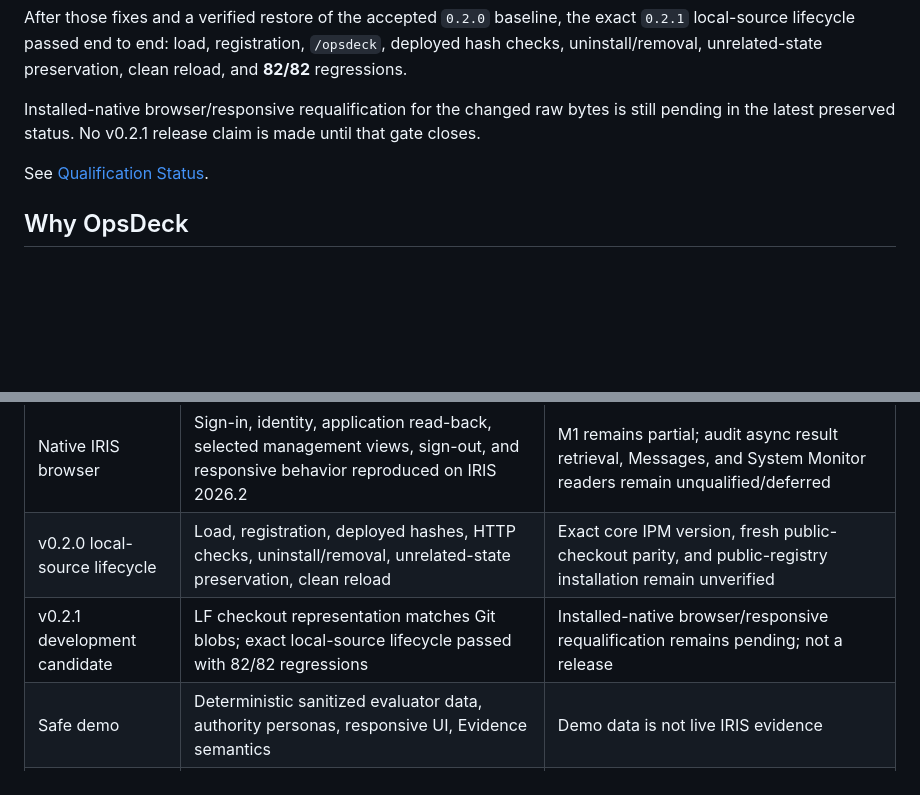
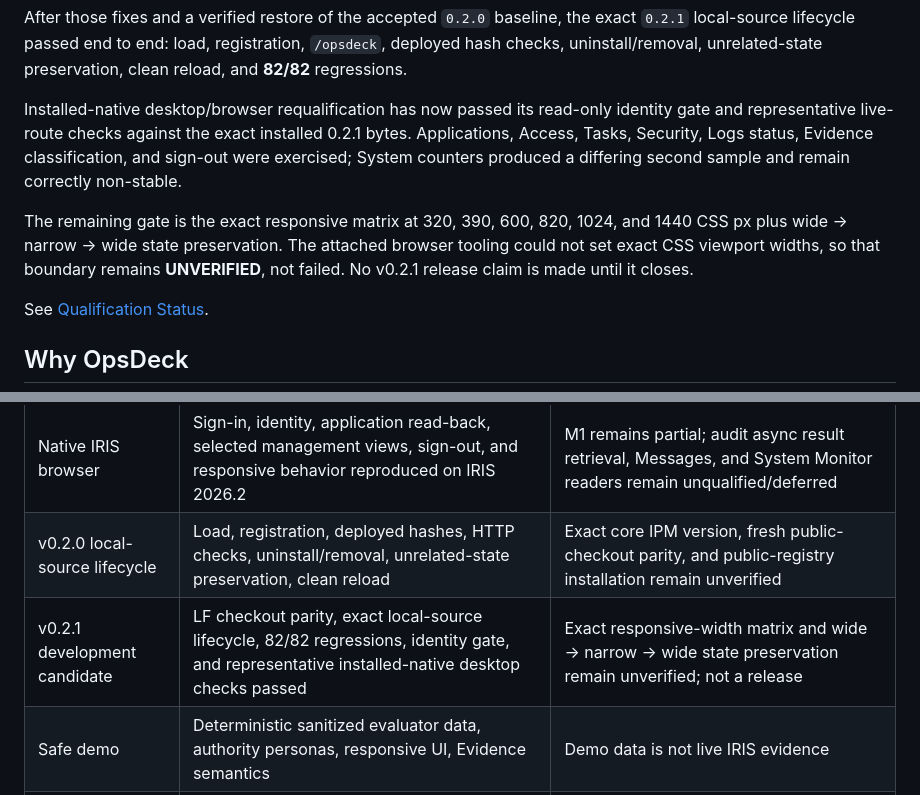
Before and after one commit to KennethJSmithDev/OpsDeck, a Markdown page: README.md, 2 parts joined by grey strips. GitHub-like rendering; blank space fills up the shorter version.

Commit message:
docs: record v0.2.1 desktop browser qualification

```diff
--- a/README.md
+++ b/README.md
@@ -50,7 +50,9 @@ The earlier lifecycle stop was traced to qualification-tooling defects rather th
 
 After those fixes and a verified restore of the accepted `0.2.0` baseline, the exact `0.2.1` local-source lifecycle passed end to end: load, registration, `/opsdeck`, deployed hash checks, uninstall/removal, unrelated-state preservation, clean reload, and **82/82** regressions.
 
-Installed-native browser/responsive requalification for the changed raw bytes is still pending in the latest preserved status. No v0.2.1 release claim is made until that gate closes.
+Installed-native desktop/browser requalification has now passed its read-only identity gate and representative live-route checks against the exact installed 0.2.1 bytes. Applications, Access, Tasks, Security, Logs status, Evidence classification, and sign-out were exercised; System counters produced a differing second sample and remain correctly non-stable.
+
+The remaining gate is the exact responsive matrix at 320, 390, 600, 820, 1024, and 1440 CSS px plus wide → narrow → wide state preservation. The attached browser tooling could not set exact CSS viewport widths, so that boundary remains **UNVERIFIED**, not failed. No v0.2.1 release claim is made until it closes.
 
 See [Qualification Status](docs/QUALIFICATION_STATUS.md).
 
@@ -80,7 +82,7 @@ See [Qualification Status](docs/QUALIFICATION_STATUS.md).
 |---|---|---|
 | Native IRIS browser | Sign-in, identity, application read-back, selected management views, sign-out, and responsive behavior reproduced on IRIS 2026.2 | M1 remains partial; audit async result retrieval, Messages, and System Monitor readers remain unqualified/deferred |
 | v0.2.0 local-source lifecycle | Load, registration, deployed hashes, HTTP checks, uninstall/removal, unrelated-state preservation, clean reload | Exact core IPM version, fresh public-checkout parity, and public-registry installation remain unverified |
-| v0.2.1 development candidate | LF checkout representation matches Git blobs; exact local-source lifecycle passed with 82/82 regressions | Installed-native browser/responsive requalification remains pending; not a release |
+| v0.2.1 development candidate | LF checkout parity, exact local-source lifecycle, 82/82 regressions, identity gate, and representative installed-native desktop checks passed | Exact responsive-width matrix and wide → narrow → wide state preservation remain unverified; not a release |
 | Safe demo | Deterministic sanitized evaluator data, authority personas, responsive UI, Evidence semantics | Demo data is not live IRIS evidence |
 | ObjectScript / CallIn execution | No execution bridge is present | No arbitrary native execution capability is claimed |
 
```
